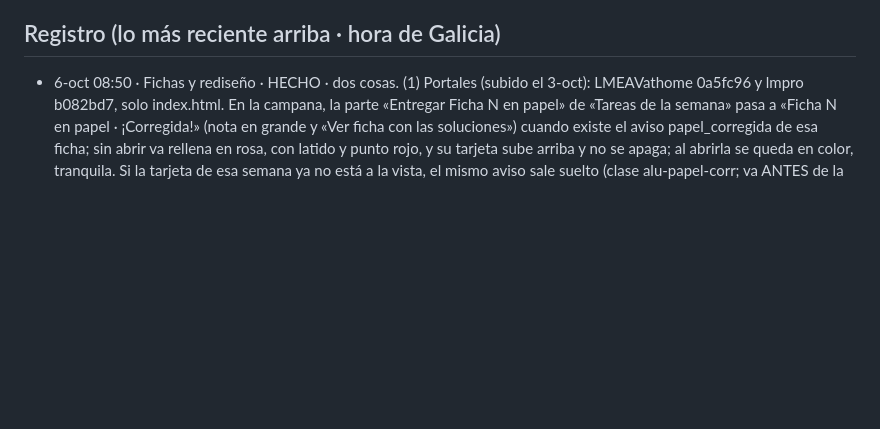
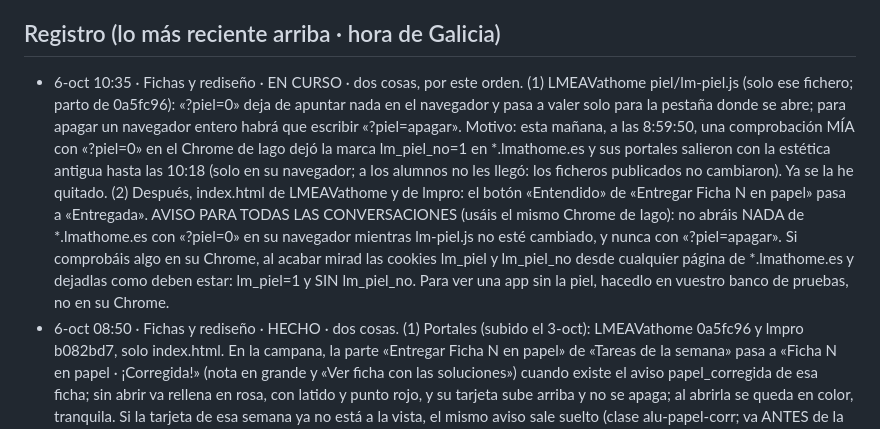
Before and after one commit to iagonaron/lmpro, a Markdown page: _COORDINACION-IA.md, the part around the change. Rendered like a GitHub page; blank space fills up the shorter version.

Commit message:
Coordinación: «Fichas y rediseño» EN CURSO · cerrojo de «?piel=0» (lm-piel.js) y «Entregada» en los portales
Fichas y rediseño · 6-oct-2026.

```diff
--- a/_COORDINACION-IA.md
+++ b/_COORDINACION-IA.md
@@ -6,6 +6,17 @@ esto, apunta abajo fecha, quién eres, qué vas a tocar y «EN CURSO» (en un co
 SIEMPRE sobre la versión del último commit y, al acabar, cambia tu línea a «HECHO · commit xxxxxxx».
 
 ## Registro (lo más reciente arriba · hora de Galicia)
+- 6-oct 10:35 · Fichas y rediseño · EN CURSO · dos cosas, por este orden. (1) LMEAVathome piel/lm-piel.js (solo ese
+  fichero; parto de 0a5fc96): «?piel=0» deja de apuntar nada en el navegador y pasa a valer solo para la pestaña donde
+  se abre; para apagar un navegador entero habrá que escribir «?piel=apagar». Motivo: esta mañana, a las 8:59:50, una
+  comprobación MÍA con «?piel=0» en el Chrome de Iago dejó la marca lm_piel_no=1 en *.lmathome.es y sus portales
+  salieron con la estética antigua hasta las 10:18 (solo en su navegador; a los alumnos no les llegó: los ficheros
+  publicados no cambiaron). Ya se la he quitado. (2) Después, index.html de LMEAVathome y de lmpro: el botón
+  «Entendido» de «Entregar Ficha N en papel» pasa a «Entregada». AVISO PARA TODAS LAS CONVERSACIONES (usáis el mismo
+  Chrome de Iago): no abráis NADA de *.lmathome.es con «?piel=0» en su navegador mientras lm-piel.js no esté cambiado,
+  y nunca con «?piel=apagar». Si comprobáis algo en su Chrome, al acabar mirad las cookies lm_piel y lm_piel_no desde
+  cualquier página de *.lmathome.es y dejadlas como deben estar: lm_piel=1 y SIN lm_piel_no. Para ver una app sin la
+  piel, hacedlo en vuestro banco de pruebas, no en su Chrome.
 - 6-oct 08:50 · Fichas y rediseño · HECHO · dos cosas. (1) Portales (subido el 3-oct): LMEAVathome 0a5fc96 y lmpro
   b082bd7, solo index.html. En la campana, la parte «Entregar Ficha N en papel» de «Tareas de la semana» pasa a «Ficha
   N en papel · ¡Corregida!» (nota en grande y «Ver ficha con las soluciones») cuando existe el aviso papel_corregida
```
